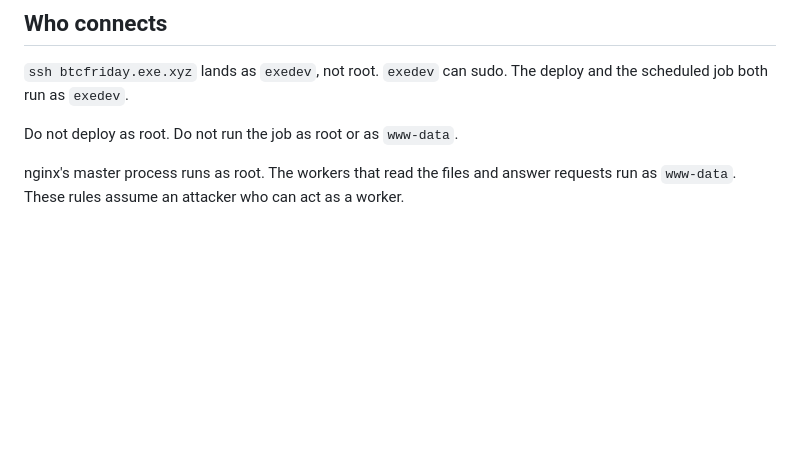
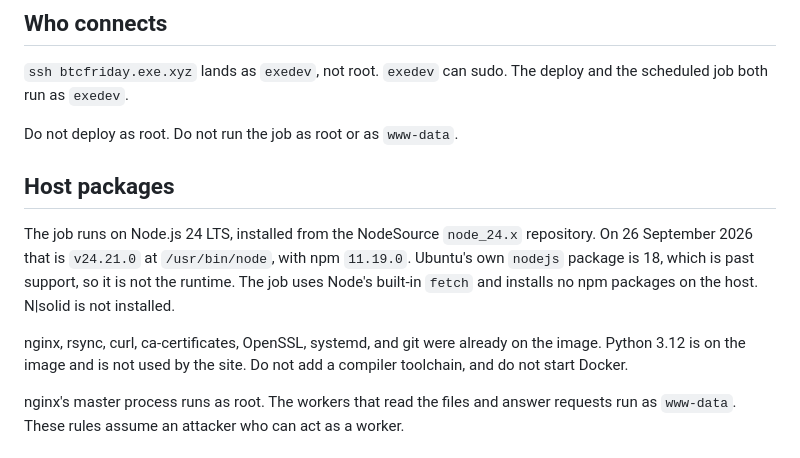
Before and after one commit to rkalla/btc-insights, a Markdown page: docs/deploy.md, the part around the change. GitHub-like rendering; blank space fills up the shorter version.

Commit message:
Record Node.js 24 LTS as the host runtime.

```diff
--- a/docs/deploy.md
+++ b/docs/deploy.md
@@ -7,6 +7,12 @@ The live site is the exe.dev VM `btcfriday.exe.xyz`. nginx serves `/var/www/html
 `ssh btcfriday.exe.xyz` lands as `exedev`, not root. `exedev` can sudo. The deploy and the scheduled job both run as `exedev`.
 
 Do not deploy as root. Do not run the job as root or as `www-data`.
+
+## Host packages
+
+The job runs on Node.js 24 LTS, installed from the NodeSource `node_24.x` repository. On 26 September 2026 that is `v24.21.0` at `/usr/bin/node`, with npm `11.19.0`. Ubuntu's own `nodejs` package is 18, which is past support, so it is not the runtime. The job uses Node's built-in `fetch` and installs no npm packages on the host. N|solid is not installed.
+
+nginx, rsync, curl, ca-certificates, OpenSSL, systemd, and git were already on the image. Python 3.12 is on the image and is not used by the site. Do not add a compiler toolchain, and do not start Docker.
 
 nginx's master process runs as root. The workers that read the files and answer requests run as `www-data`. These rules assume an attacker who can act as a worker.
 
```
